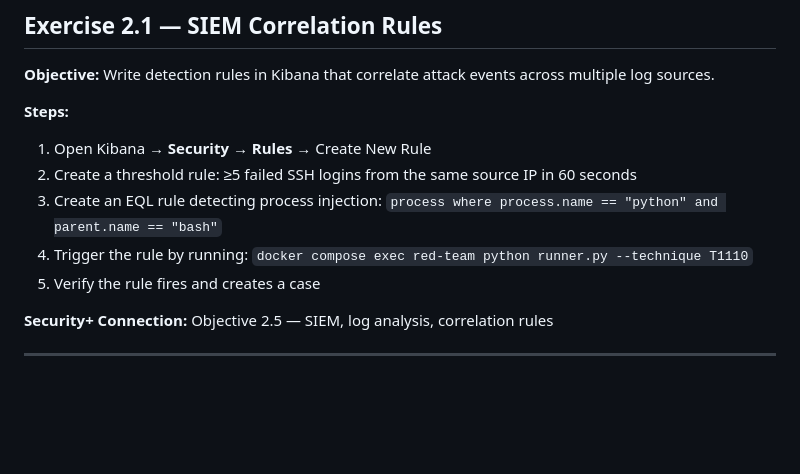
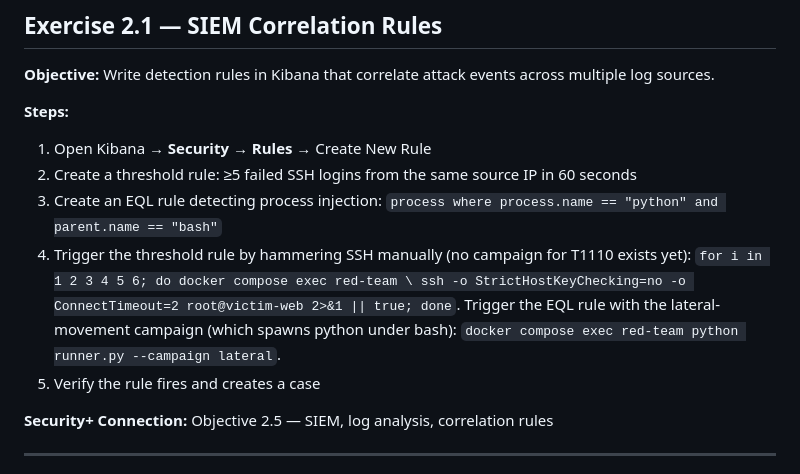
Before and after one commit to voltron-1/Adversary-in-a-box, a Markdown page: docs/domain-2-objectives.md, the part around the change. GitHub-like rendering; blank space fills up the shorter version.

```diff
--- a/docs/domain-2-objectives.md
+++ b/docs/domain-2-objectives.md
@@ -25,7 +25,11 @@
 1. Open Kibana → **Security** → **Rules** → Create New Rule
 2. Create a threshold rule: ≥5 failed SSH logins from the same source IP in 60 seconds
 3. Create an EQL rule detecting process injection: `process where process.name == "python" and parent.name == "bash"`
-4. Trigger the rule by running: `docker compose exec red-team python runner.py --technique T1110`
+4. Trigger the threshold rule by hammering SSH manually (no campaign for
+   T1110 exists yet): `for i in 1 2 3 4 5 6; do docker compose exec red-team \
+   ssh -o StrictHostKeyChecking=no -o ConnectTimeout=2 root@victim-web 2>&1 || true; done`.
+   Trigger the EQL rule with the lateral-movement campaign (which spawns
+   python under bash): `docker compose exec red-team python runner.py --campaign lateral`.
 5. Verify the rule fires and creates a case
 
 **Security+ Connection:** Objective 2.5 — SIEM, log analysis, correlation rules
```
Also changed, not shown: docs/domain-1-objectives.md (+23 -9 lines).
